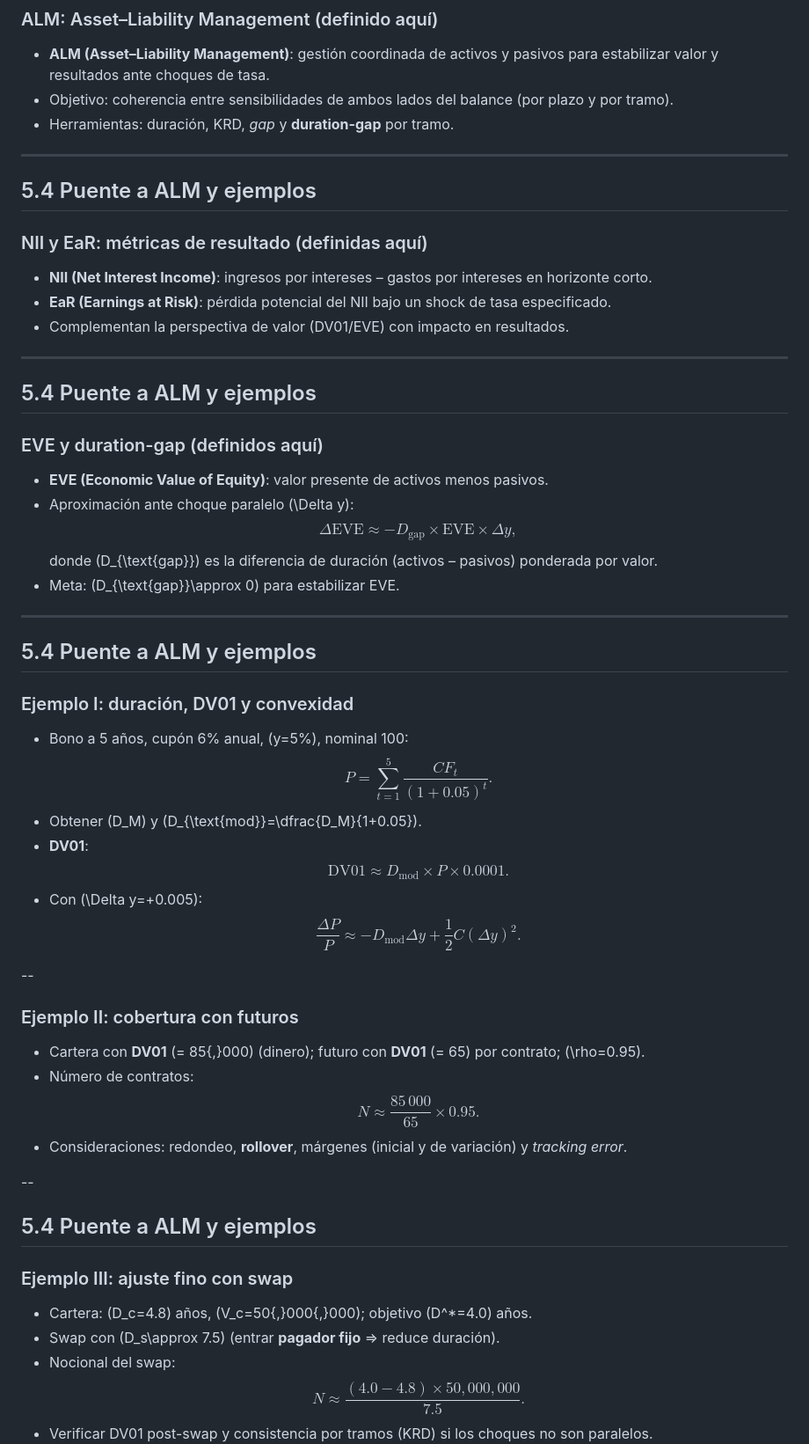
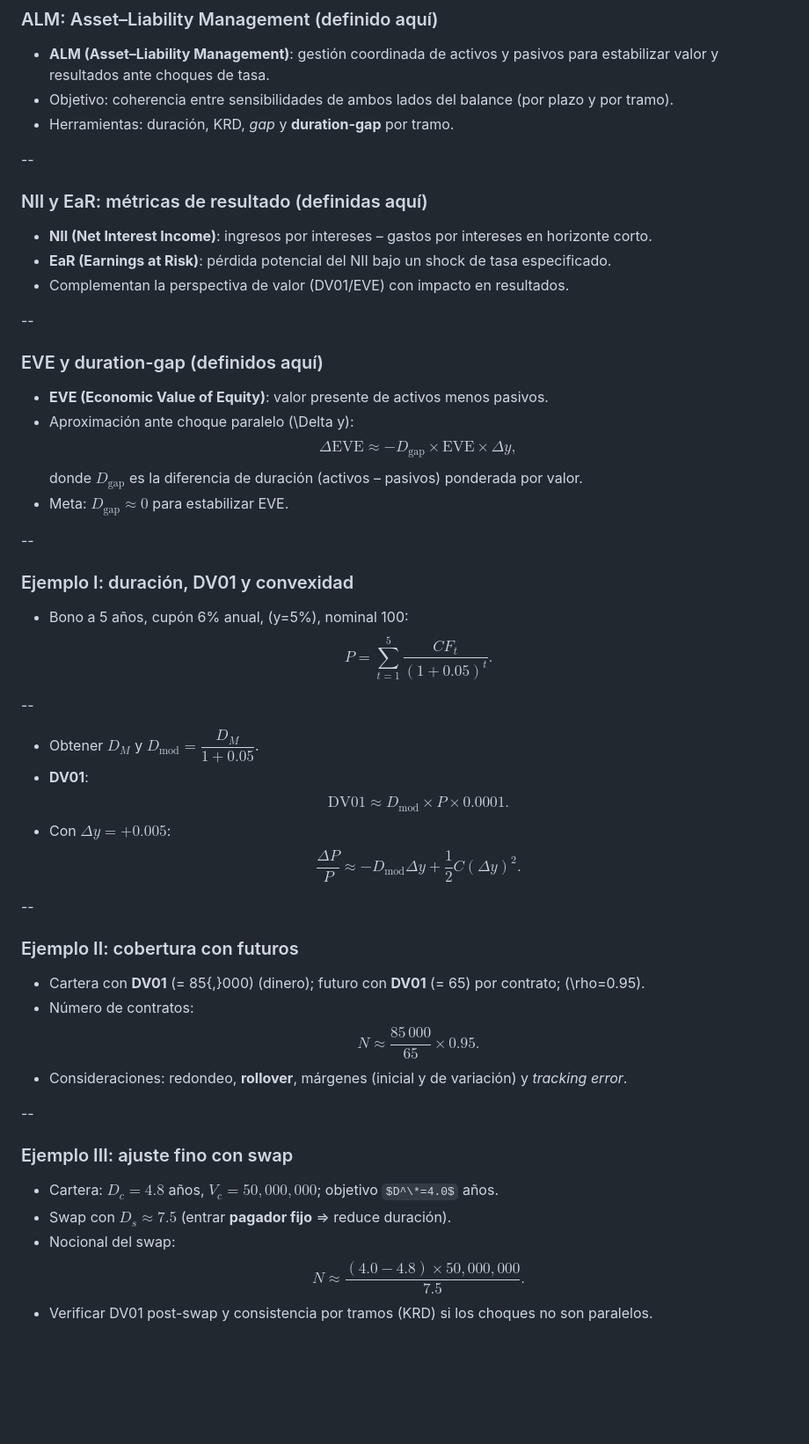
Before and after one commit to andresriofriolara/UTPL_RiesgosFinancieros, a Markdown page: decks/week05/slides.md, the part around one of its changes. Shown at 88% size. Rendered like a GitHub page; some formulas as TeX source; blank space fills up the shorter version.

Commit message:
Update slides/co might be ntent

```diff
--- a/decks/week05/slides.md
+++ b/decks/week05/slides.md
@@ -220,40 +248,40 @@ Riesgo Mercado
 - Objetivo: coherencia entre sensibilidades de ambos lados del balance (por plazo y por tramo).
 - Herramientas: duración, KRD, *gap* y **duration-gap** por tramo.
 
----
+--
 
-## 5.4 Puente a ALM y ejemplos
 ### NII y EaR: métricas de resultado (definidas aquí)
 - **NII (Net Interest Income)**: ingresos por intereses – gastos por intereses en horizonte corto.
 - **EaR (Earnings at Risk)**: pérdida potencial del NII bajo un shock de tasa especificado.
 - Complementan la perspectiva de valor (DV01/EVE) con impacto en resultados.
 
----
+--
 
-## 5.4 Puente a ALM y ejemplos
 ### EVE y duration-gap (definidos aquí)
 - **EVE (Economic Value of Equity)**: valor presente de activos menos pasivos.
 - Aproximación ante choque paralelo \(\Delta y\):
   $$
   \Delta \text{EVE}\approx -D_{\text{gap}}\times \text{EVE}\times \Delta y,
   $$
-  donde \(D_{\text{gap}}\) es la diferencia de duración (activos – pasivos) ponderada por valor.
-- Meta: \(D_{\text{gap}}\approx 0\) para estabilizar EVE.
+  donde $D_{\text{gap}}$ es la diferencia de duración (activos – pasivos) ponderada por valor.
+- Meta: $D_{\text{gap}}\approx 0$ para estabilizar EVE.
 
----
+--
 
-## 5.4 Puente a ALM y ejemplos
 ### Ejemplo I: duración, DV01 y convexidad
 - Bono a 5 años, cupón 6% anual, \(y=5\%\), nominal 100:
   $$
   P=\sum_{t=1}^{5}\frac{CF_t}{(1+0.05)^t}.
   $$
-- Obtener \(D_M\) y \(D_{\text{mod}}=\dfrac{D_M}{1+0.05}\).
+
+--
+
+- Obtener $D_M$ y $D_{\text{mod}}=\dfrac{D_M}{1+0.05}$.
 - **DV01**:
   $$
   \text{DV01}\approx D_{\text{mod}}\times P \times 0.0001.
   $$
-- Con \(\Delta y=+0.005\):
+- Con $\Delta y=+0.005$:
   $$
   \frac{\Delta P}{P}\approx -D_{\text{mod}}\Delta y+\frac{1}{2}C(\Delta y)^2.
   $$
@@ -270,10 +298,9 @@ Riesgo Mercado
 
 --
 
-## 5.4 Puente a ALM y ejemplos
 ### Ejemplo III: ajuste fino con swap
-- Cartera: \(D_c=4.8\) años, \(V_c=50{,}000{,}000\); objetivo \(D^\*=4.0\) años.
-- Swap con \(D_s\approx 7.5\) (entrar **pagador fijo** ⇒ reduce duración).
+- Cartera: $D_c=4.8$ años, $V_c=50{,}000{,}000$; objetivo $D^\*=4.0$ años.
+- Swap con $D_s\approx 7.5$ (entrar **pagador fijo** ⇒ reduce duración).
 - Nocional del swap:
   $$
   N \approx \frac{(4.0-4.8)\times 50{,}000{,}000}{7.5}.
```
Also changed, not shown: other parts of decks/week05/slides.md (+42 -14 lines), decks/week06/slides.md (+251 -0 lines).
